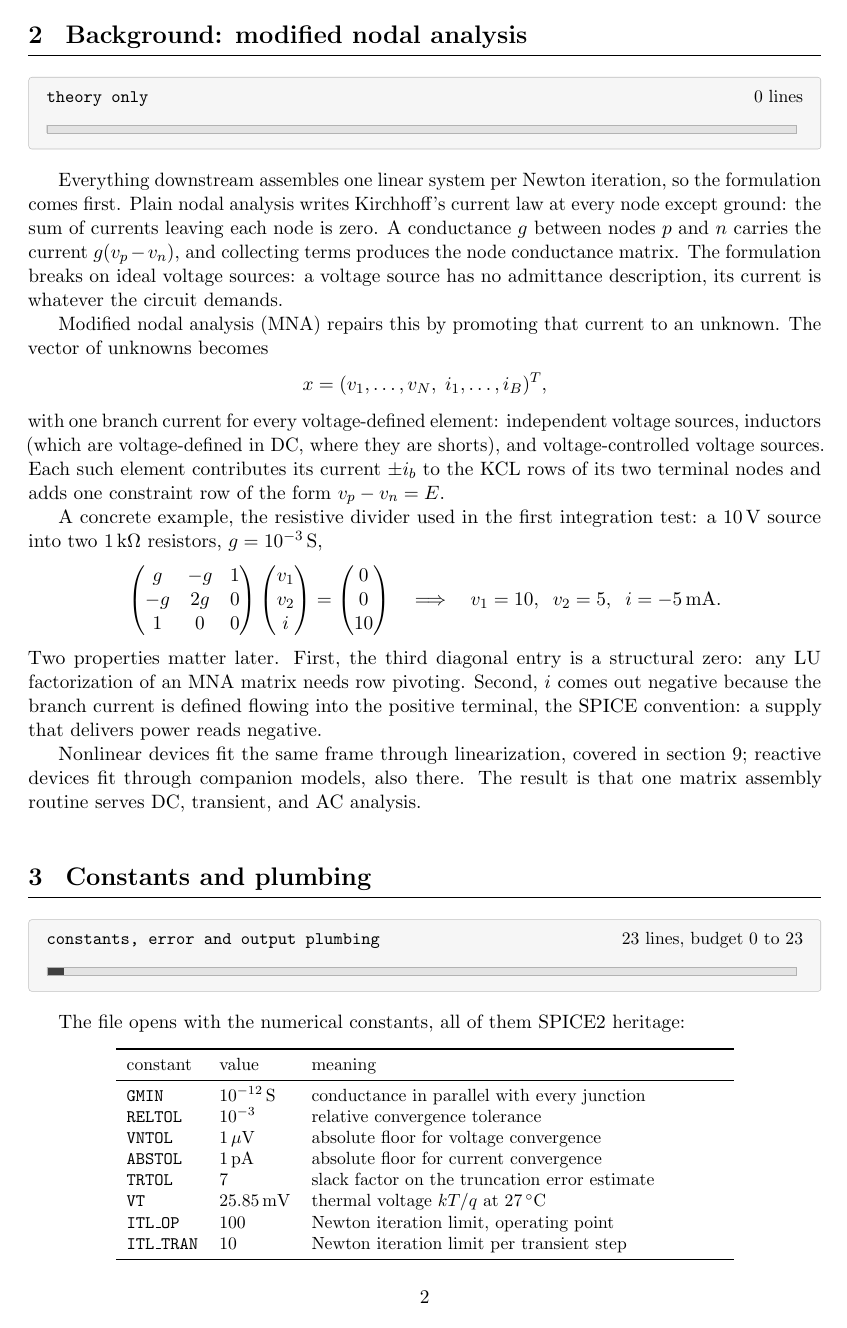
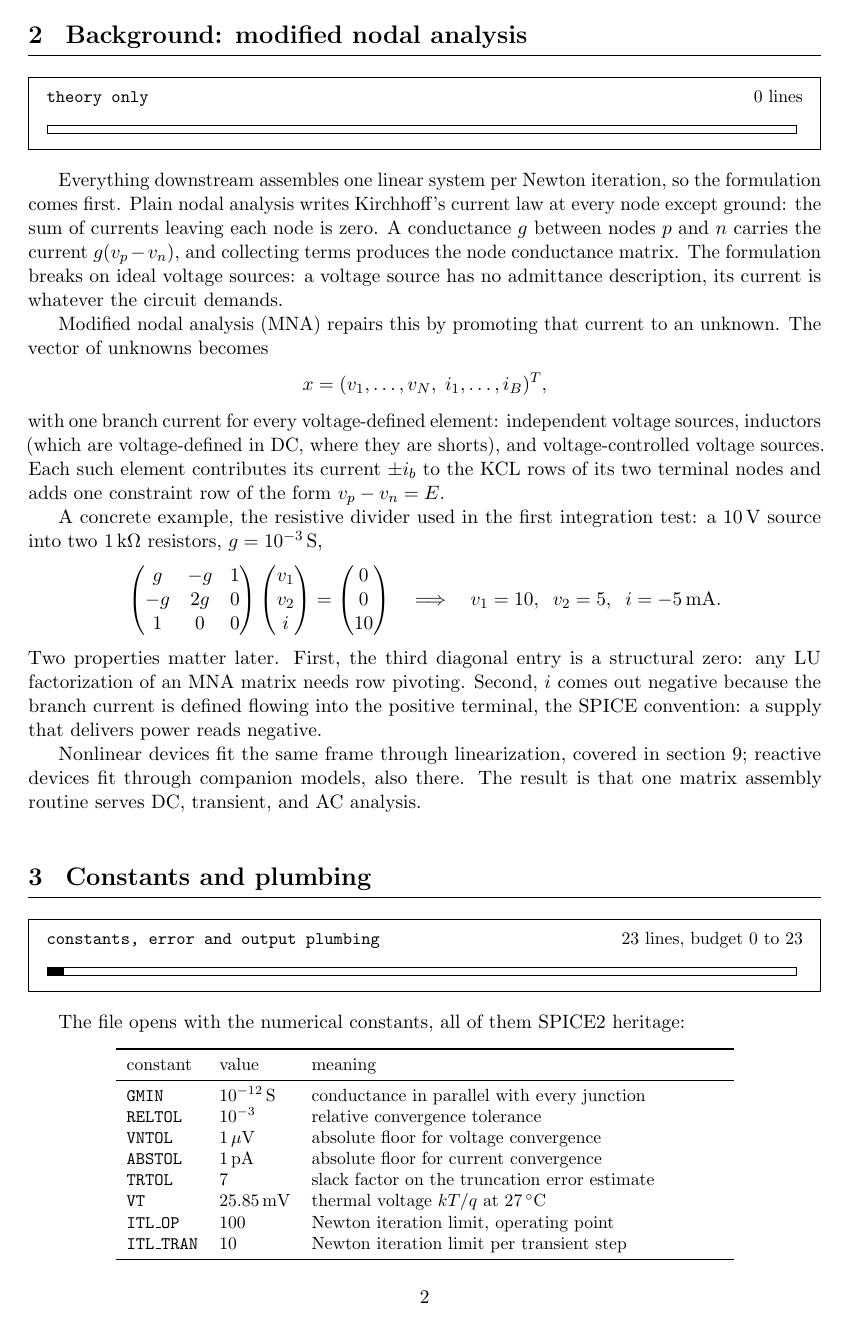
Before and after one commit to milanofthe/nanospice, a LaTeX paper (report/nanospice.tex): page 2 of 15. Compiled offline with pdfLaTeX.

Commit message:
Report tiles: sharp corners, pure black and white

```diff
--- a/report/nanospice.tex
+++ b/report/nanospice.tex
@@ -24,42 +24,42 @@
 \titleformat{\section}{\Large\bfseries}{\thesection}{0.8em}{}[{\vspace{1pt}\titlerule[0.5pt]}]
 \titlespacing*{\section}{0pt}{26pt}{12pt}
 
+\usetikzlibrary{patterns}
+
 % code tile
-\newtcblisting{rust}{listing only, breakable, colback=gray!4, colframe=gray!45,
-  boxrule=0.4pt, arc=1pt, left=6pt, right=4pt, top=3pt, bottom=3pt,
+\newtcblisting{rust}{listing only, breakable, sharp corners, colback=white,
+  colframe=black, boxrule=0.5pt, left=6pt, right=4pt, top=3pt, bottom=3pt,
   listing options={language=Rust, basicstyle=\small\ttfamily,
-  commentstyle=\color{black!55}\itshape, keywordstyle=\bfseries,
+  commentstyle=\itshape, keywordstyle=\bfseries,
   columns=fullflexible, keepspaces=true, breaklines=true}}
 
-% derivation tile
-\newtcolorbox{derivation}[1]{breakable, colback=gray!5, colframe=gray!50,
-  colbacktitle=gray!16, coltitle=black, fonttitle=\bfseries\small,
-  title={Derivation: #1}, boxrule=0.5pt, arc=1.5pt,
+% titled tiles: black frame, white body, title separated by a rule
+\newtcolorbox{derivation}[1]{breakable, sharp corners, colback=white,
+  colframe=black, colbacktitle=white, coltitle=black, titlerule=0.5pt,
+  fonttitle=\bfseries\small, title={Derivation: #1}, boxrule=0.5pt,
   left=7pt, right=7pt, top=5pt, bottom=6pt}
 
-% design decision tile
-\newtcolorbox{decision}[1]{breakable, colback=white, colframe=black!60,
-  colbacktitle=black!10, coltitle=black, fonttitle=\bfseries\small,
-  title={Design decision: #1}, boxrule=0.6pt, arc=1.5pt,
+\newtcolorbox{decision}[1]{breakable, sharp corners, colback=white,
+  colframe=black, colbacktitle=white, coltitle=black, titlerule=0.5pt,
+  fonttitle=\bfseries\small, title={Design decision: #1}, boxrule=0.5pt,
   left=7pt, right=7pt, top=5pt, bottom=6pt}
 
-% field note tile (things that went wrong and what they taught)
-\newtcolorbox{fieldnote}[1]{breakable, colback=gray!9, colframe=black!70,
-  colbacktitle=gray!25, coltitle=black, fonttitle=\bfseries\small,
-  title={Field note: #1}, boxrule=0.6pt, arc=1.5pt,
+\newtcolorbox{fieldnote}[1]{breakable, sharp corners, colback=white,
+  colframe=black, colbacktitle=white, coltitle=black, titlerule=0.5pt,
+  fonttitle=\bfseries\small, title={Field note: #1}, boxrule=0.5pt,
   left=7pt, right=7pt, top=5pt, bottom=6pt}
 
-% loc tile: code section name, label, budget range [start, end] of 999
+% loc tile: code section name, label, budget range [start, end] of 999;
+% hatched = lines spent before this section, solid = this section
 \newcommand{\locbar}[4]{%
-\begin{tcolorbox}[colback=gray!7, colframe=gray!50, boxrule=0.4pt, arc=1.5pt,
-  left=7pt, right=7pt, top=4pt, bottom=6pt]
+\begin{tcolorbox}[sharp corners, colback=white, colframe=black,
+  boxrule=0.5pt, left=7pt, right=7pt, top=4pt, bottom=6pt]
 {\small\texttt{#1}\hfill #2}\\[4pt]
 \begin{tikzpicture}
 \pgfmathsetlengthmacro{\bw}{\linewidth-4pt}
-\fill[gray!22] (0,0) rectangle (\bw, 4.5pt);
-\fill[gray!45] (0,0) rectangle ({(#3/999)*\bw}, 4.5pt);
-\fill[black!75] ({(#3/999)*\bw},0) rectangle ({(#4/999)*\bw}, 4.5pt);
-\draw[gray!60, line width=0.3pt] (0,0) rectangle (\bw, 4.5pt);
+\fill[pattern=north east lines] (0,0) rectangle ({(#3/999)*\bw}, 4.5pt);
+\fill[black] ({(#3/999)*\bw},0) rectangle ({(#4/999)*\bw}, 4.5pt);
+\draw[black, line width=0.4pt] (0,0) rectangle (\bw, 4.5pt);
 \end{tikzpicture}%
 \end{tcolorbox}\medskip}
 
```
Also changed, not shown: report/nanospice.pdf.
